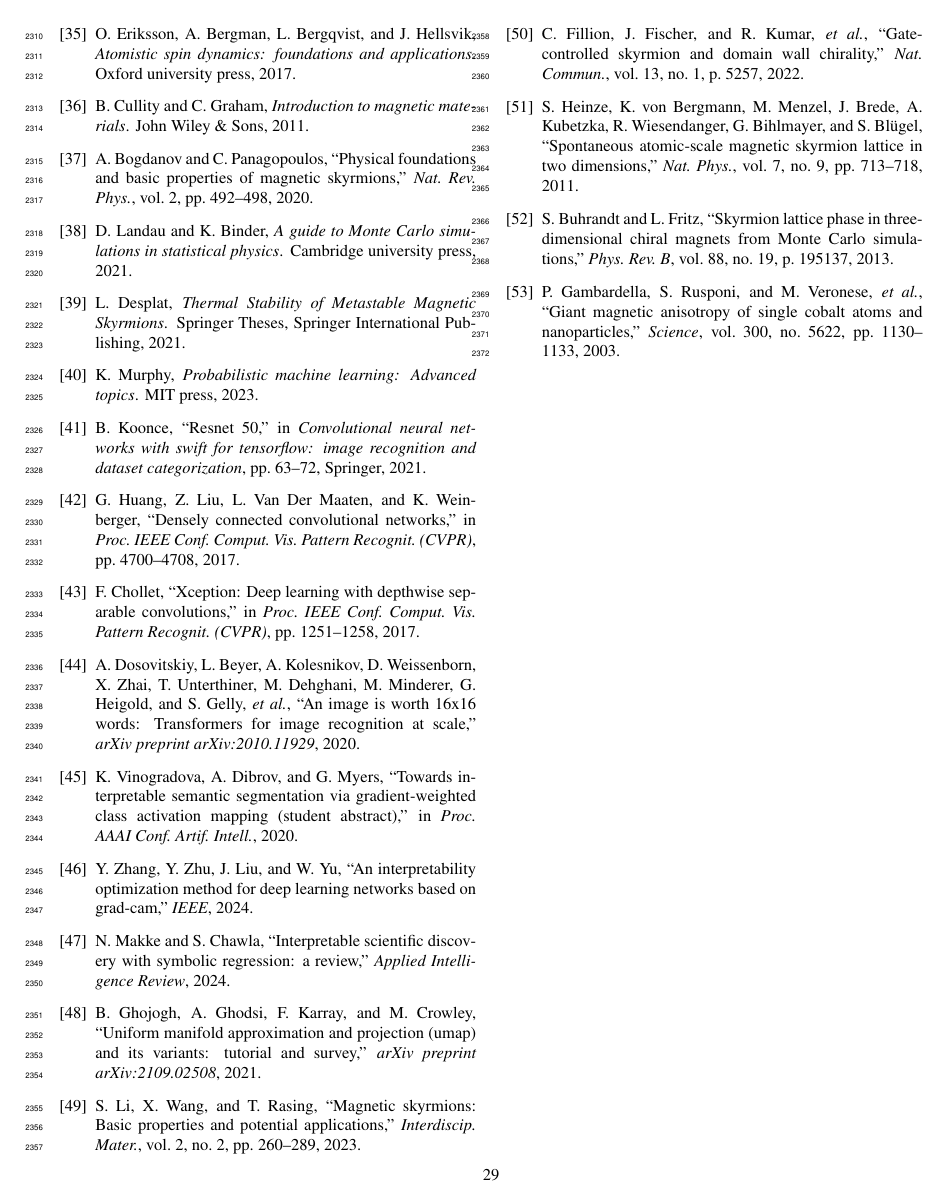
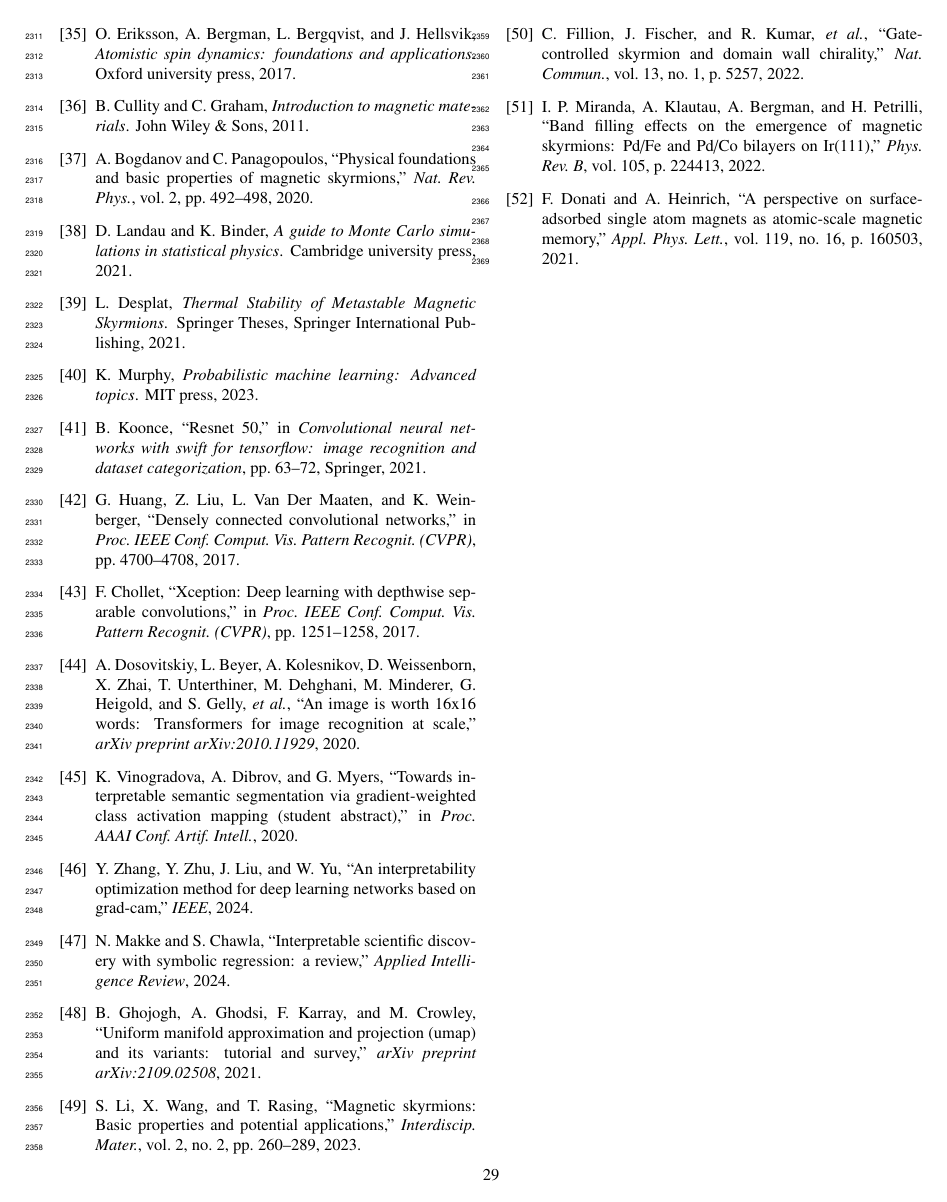
Before and after one commit to migarciaq/SpinesIA_Inverso_param_final, a LaTeX paper (main.tex): page 29 of 29. Compiled offline with pdfLaTeX.

Commit message:
Referencias 52

```diff
--- a/main.tex
+++ b/main.tex
@@ -2102,14 +2101,11 @@ S. Li, X. Wang, and T. Rasing, ``Magnetic skyrmions: Basic properties and potent
 \bibitem{fillion2022gate}
 C. Fillion, J. Fischer, and R. Kumar, {\em et~al.}, ``Gate-controlled skyrmion and domain wall chirality,'' {\em Nat. Commun.}, vol.~13, no.~1, p.~5257, 2022.
 
-\bibitem{heinze2011spontaneous}
-S. Heinze, K. von Bergmann, M. Menzel, J. Brede, A. Kubetzka, R. Wiesendanger, G. Bihlmayer, and S. Bl{\"u}gel, ``Spontaneous atomic-scale magnetic skyrmion lattice in two dimensions,'' {\em Nat. Phys.}, vol.~7, no.~9, pp.~713--718, 2011.
-
-\bibitem{buhrandt2013skyrmion}
-S. Buhrandt and L. Fritz, ``Skyrmion lattice phase in three-dimensional chiral magnets from Monte Carlo simulations,'' {\em Phys. Rev. B}, vol.~88, no.~19, p.~195137, 2013.
-
-\bibitem{gambardella2003giant}
-P. Gambardella, S. Rusponi, and M. Veronese, {\em et~al.}, ``Giant magnetic anisotropy of single cobalt atoms and nanoparticles,'' {\em Science}, vol.~300, no.~5622, pp.~1130--1133, 2003.
+\bibitem{miranda2022band}
+I. P. Miranda, A. Klautau, A. Bergman, and H. Petrilli, ``Band filling effects on the emergence of magnetic skyrmions: Pd/Fe and Pd/Co bilayers on Ir(111),'' {\em Phys. Rev. B}, vol.~105, p.~224413, 2022.
+
+\bibitem{donati2021perspective}
+F. Donati and A. Heinrich, ``A perspective on surface-adsorbed single atom magnets as atomic-scale magnetic memory,'' {\em Appl. Phys. Lett.}, vol.~119, no.~16, p.~160503, 2021.
 
 \end{thebibliography}
 
```
Also changed, not shown: main.tex (13 more changed lines), 1 other file.
